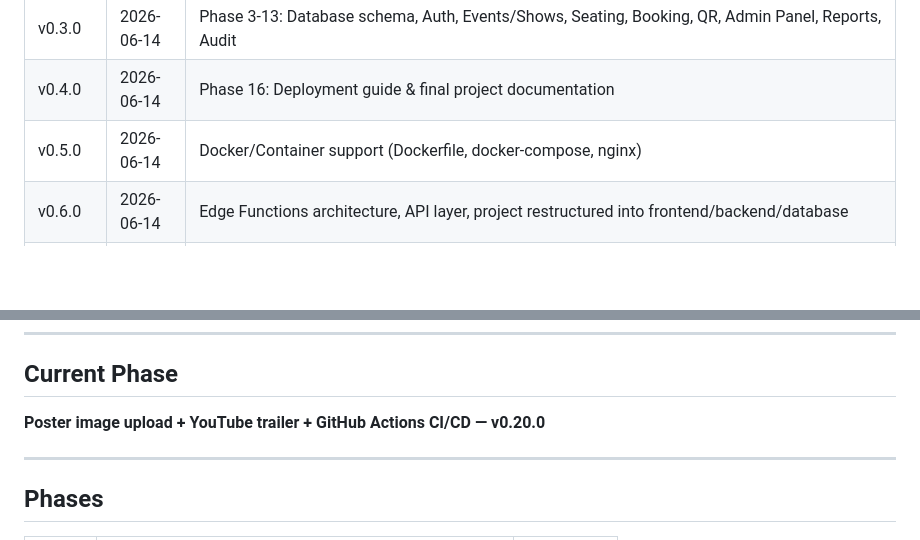
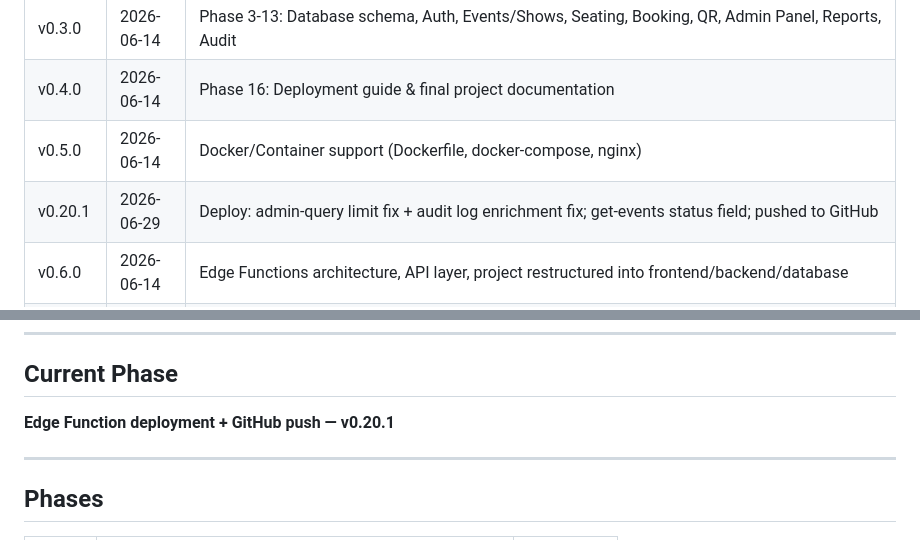
Before and after one commit to itsmakk/Ticket_Manager, a Markdown page: project_status.md, 2 parts joined by grey strips. GitHub-like rendering; blank space fills up the shorter version.

Commit message:
docs: update project_status.md to v0.20.1 — deployment log
Co-Authored-By: Claude Sonnet 4.6 (1M context) <noreply@anthropic.com>

```diff
--- a/project_status.md
+++ b/project_status.md
@@ -13,6 +13,7 @@
 | v0.3.0  | 2026-06-14 | Phase 3-13: Database schema, Auth, Events/Shows, Seating, Booking, QR, Admin Panel, Reports, Audit |
 | v0.4.0  | 2026-06-14 | Phase 16: Deployment guide & final project documentation |
 | v0.5.0  | 2026-06-14 | Docker/Container support (Dockerfile, docker-compose, nginx) |
+| v0.20.1 | 2026-06-29 | Deploy: admin-query limit fix + audit log enrichment fix; get-events status field; pushed to GitHub |
 | v0.6.0  | 2026-06-14 | Edge Functions architecture, API layer, project restructured into frontend/backend/database |
 | v0.6.1  | 2026-06-14 | BUG-001: Enforced server-side counter booking authorization |
 | v0.6.2  | 2026-06-14 | BUG-002: Added explicit authorization around service-role Edge Functions |
@@ -50,7 +51,7 @@
 
 ## Current Phase
 
-**Poster image upload + YouTube trailer + GitHub Actions CI/CD — v0.20.0**
+**Edge Function deployment + GitHub push — v0.20.1**
 
 ---
 
```
